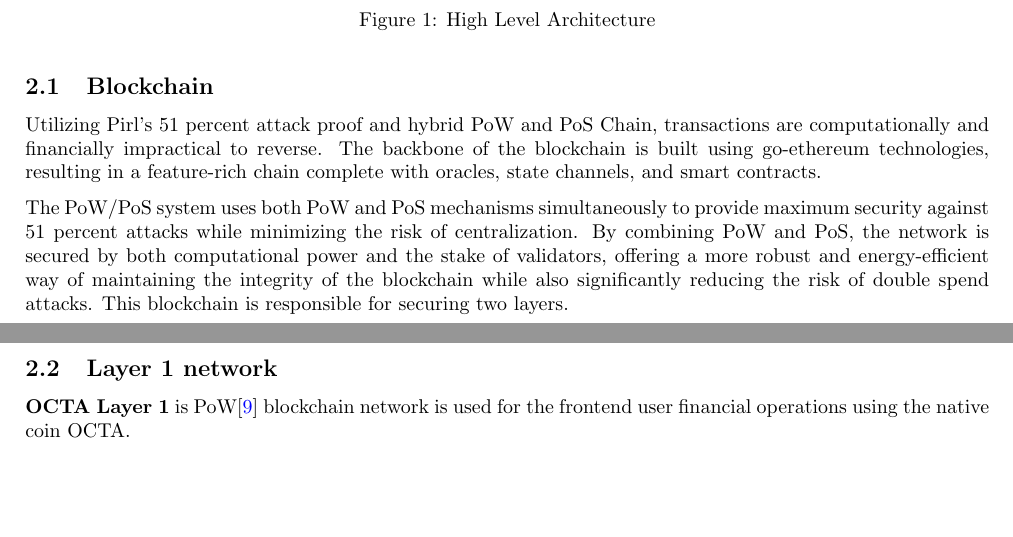
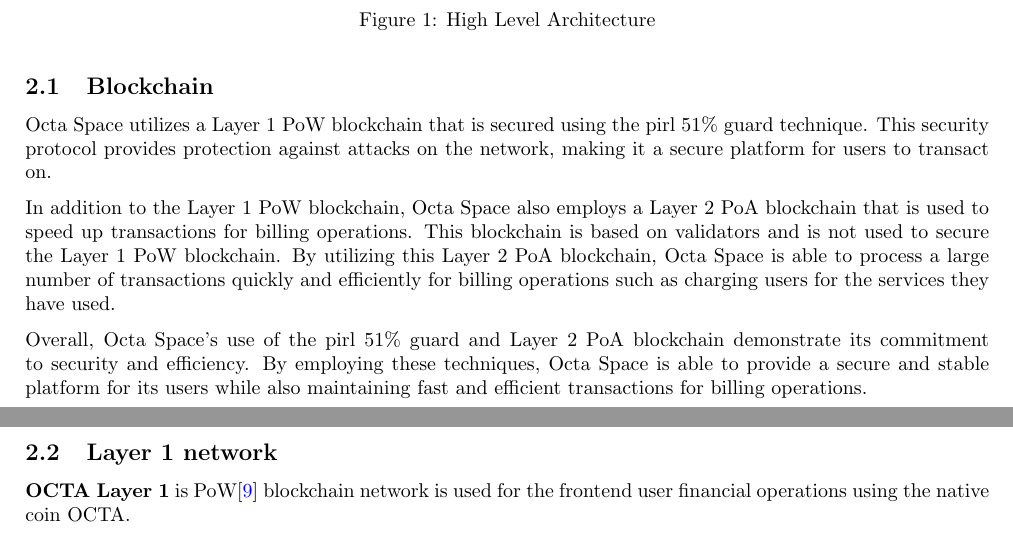
Before and after one commit to octaspace/whitepaper.github.io, a LaTeX paper (paper.tex, which reads arch.tex): two parts of pages 4 and 5 of 13, joined at a grey line, cut so that both start at the same text, the shorter picture padded with empty space. Compiled offline with pdfLaTeX.

Commit message:
Fixed Blockchain
fixed blockchain subsection

```diff
--- a/arch.tex
+++ b/arch.tex
@@ -9,10 +9,11 @@
 \end{figure}
 
 \subsection{Blockchain}
+Octa Space utilizes a Layer 1 PoW blockchain that is secured using the pirl 51\% guard technique. This security protocol provides protection against attacks on the network, making it a secure platform for users to transact on.
 
-Utilizing Pirl's 51 percent attack proof and hybrid PoW and PoS Chain, transactions are computationally and financially impractical to reverse. The backbone of the blockchain is built using go-ethereum technologies, resulting in a feature-rich chain complete with oracles, state channels, and smart contracts.
+In addition to the Layer 1 PoW blockchain, Octa Space also employs a Layer 2 PoA blockchain that is used to speed up transactions for billing operations. This blockchain is based on validators and is not used to secure the Layer 1 PoW blockchain. By utilizing this Layer 2 PoA blockchain, Octa Space is able to process a large number of transactions quickly and efficiently for billing operations such as charging users for the services they have used.
 
-The PoW/PoS system uses both PoW and PoS mechanisms simultaneously to provide maximum security against 51 percent attacks while minimizing the risk of centralization. By combining PoW and PoS, the network is secured by both computational power and the stake of validators, offering a more robust and energy-efficient way of maintaining the integrity of the blockchain while also significantly reducing the risk of double spend attacks. This blockchain is responsible for securing two layers.
+Overall, Octa Space's use of the pirl 51\% guard and Layer 2 PoA blockchain demonstrate its commitment to security and efficiency. By employing these techniques, Octa Space is able to provide a secure and stable platform for its users while also maintaining fast and efficient transactions for billing operations.
 
 \newpage
 
```
